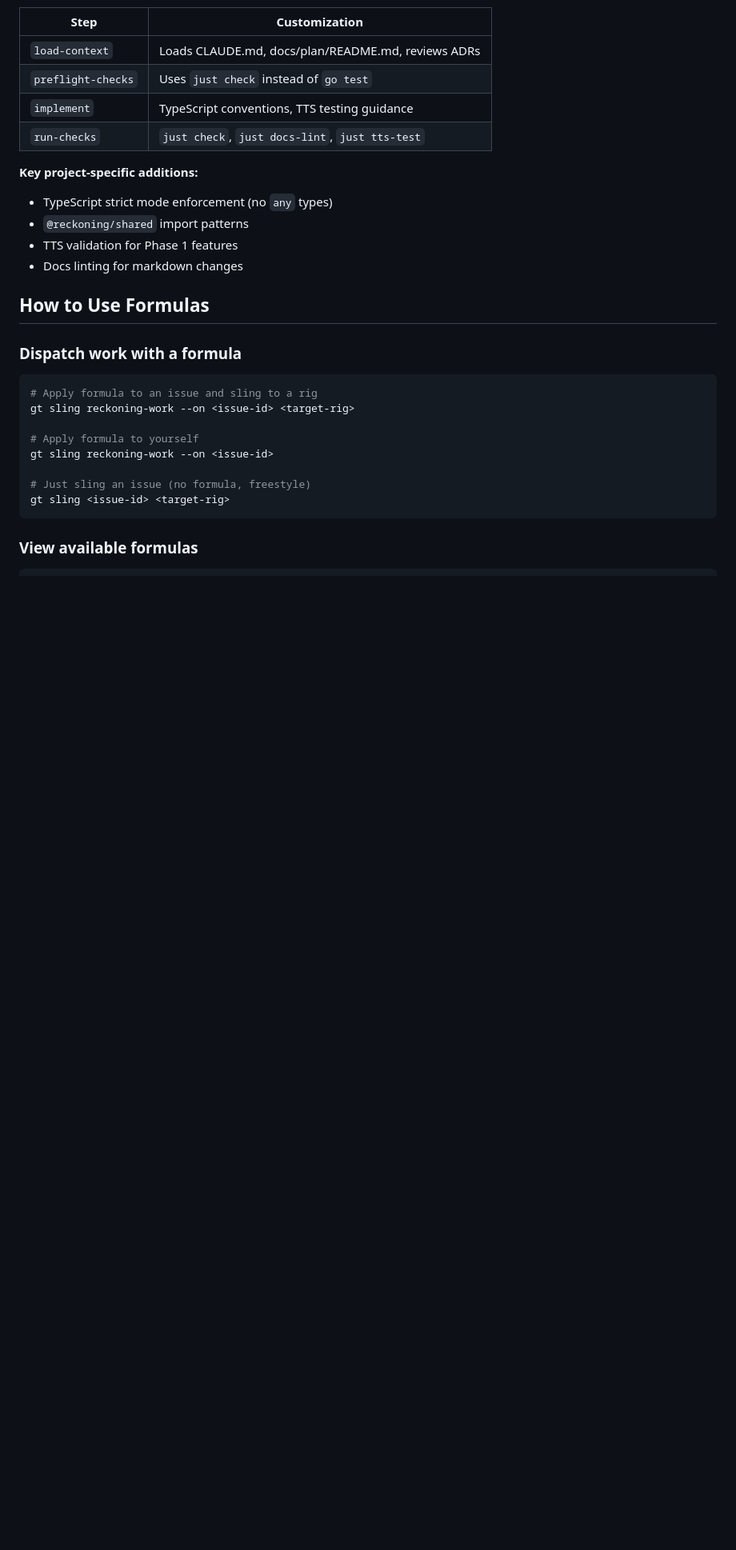
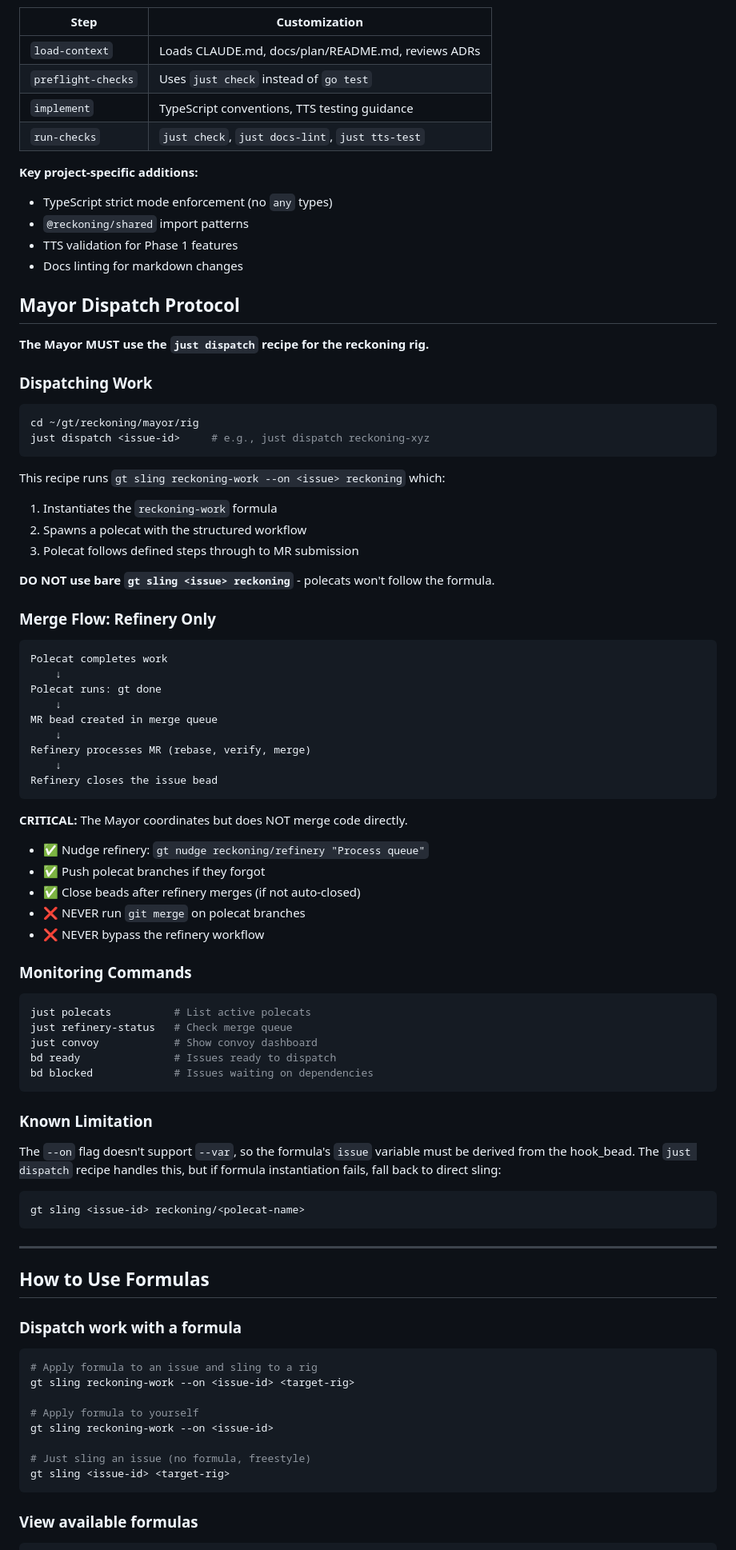
Before and after one commit to scbrown/reckoning, a Markdown page: docs/gastown-workflow.md, the part around the change. Shown at 80% size. Rendered like a GitHub page; blank space fills up the shorter version.

Commit message:
docs: add Mayor Dispatch Protocol to gastown-workflow
Documents the required workflow for Mayor when dispatching work:
- Must use 'just dispatch <issue>' recipe
- Merge flow goes through refinery only (never merge directly)
- Monitoring commands for convoy/polecats/refinery
- Known limitation with --on flag and --var

````diff
--- a/docs/gastown-workflow.md
+++ b/docs/gastown-workflow.md
@@ -59,6 +59,67 @@ self-review → run-checks → cleanup-workspace → prepare-for-review → subm
 - `@reckoning/shared` import patterns
 - TTS validation for Phase 1 features
 - Docs linting for markdown changes
+
+## Mayor Dispatch Protocol
+
+**The Mayor MUST use the `just dispatch` recipe for the reckoning rig.**
+
+### Dispatching Work
+
+```bash
+cd ~/gt/reckoning/mayor/rig
+just dispatch <issue-id>     # e.g., just dispatch reckoning-xyz
+```
+
+This recipe runs `gt sling reckoning-work --on <issue> reckoning` which:
+1. Instantiates the `reckoning-work` formula
+2. Spawns a polecat with the structured workflow
+3. Polecat follows defined steps through to MR submission
+
+**DO NOT use bare `gt sling <issue> reckoning`** - polecats won't follow the formula.
+
+### Merge Flow: Refinery Only
+
+```
+Polecat completes work
+    ↓
+Polecat runs: gt done
+    ↓
+MR bead created in merge queue
+    ↓
+Refinery processes MR (rebase, verify, merge)
+    ↓
+Refinery closes the issue bead
+```
+
+**CRITICAL:** The Mayor coordinates but does NOT merge code directly.
+- ✅ Nudge refinery: `gt nudge reckoning/refinery "Process queue"`
+- ✅ Push polecat branches if they forgot
+- ✅ Close beads after refinery merges (if not auto-closed)
+- ❌ NEVER run `git merge` on polecat branches
+- ❌ NEVER bypass the refinery workflow
+
+### Monitoring Commands
+
+```bash
+just polecats          # List active polecats
+just refinery-status   # Check merge queue
+just convoy            # Show convoy dashboard
+bd ready               # Issues ready to dispatch
+bd blocked             # Issues waiting on dependencies
+```
+
+### Known Limitation
+
+The `--on` flag doesn't support `--var`, so the formula's `issue` variable
+must be derived from the hook_bead. The `just dispatch` recipe handles this,
+but if formula instantiation fails, fall back to direct sling:
+
+```bash
+gt sling <issue-id> reckoning/<polecat-name>
+```
+
+---
 
 ## How to Use Formulas
 
````
